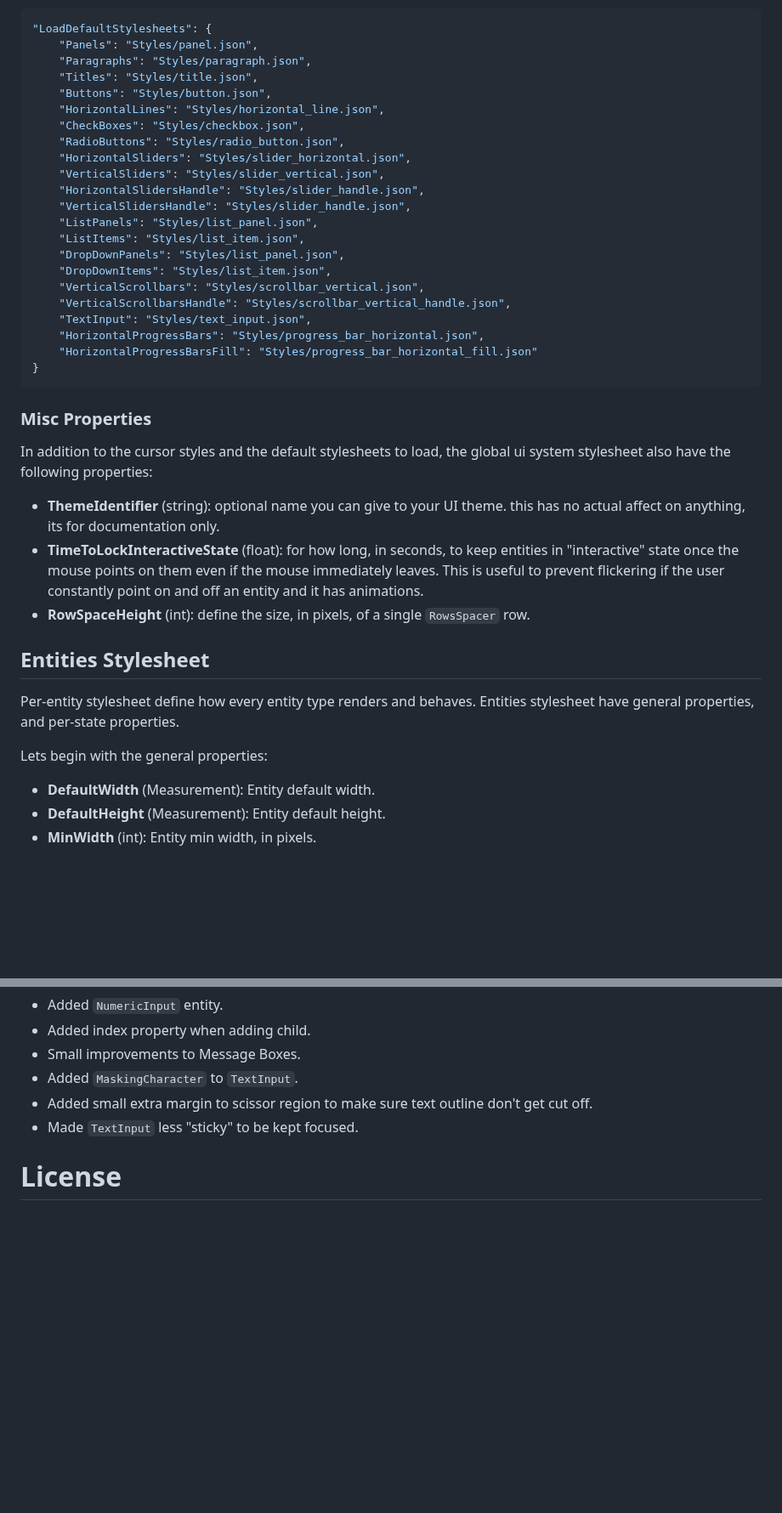
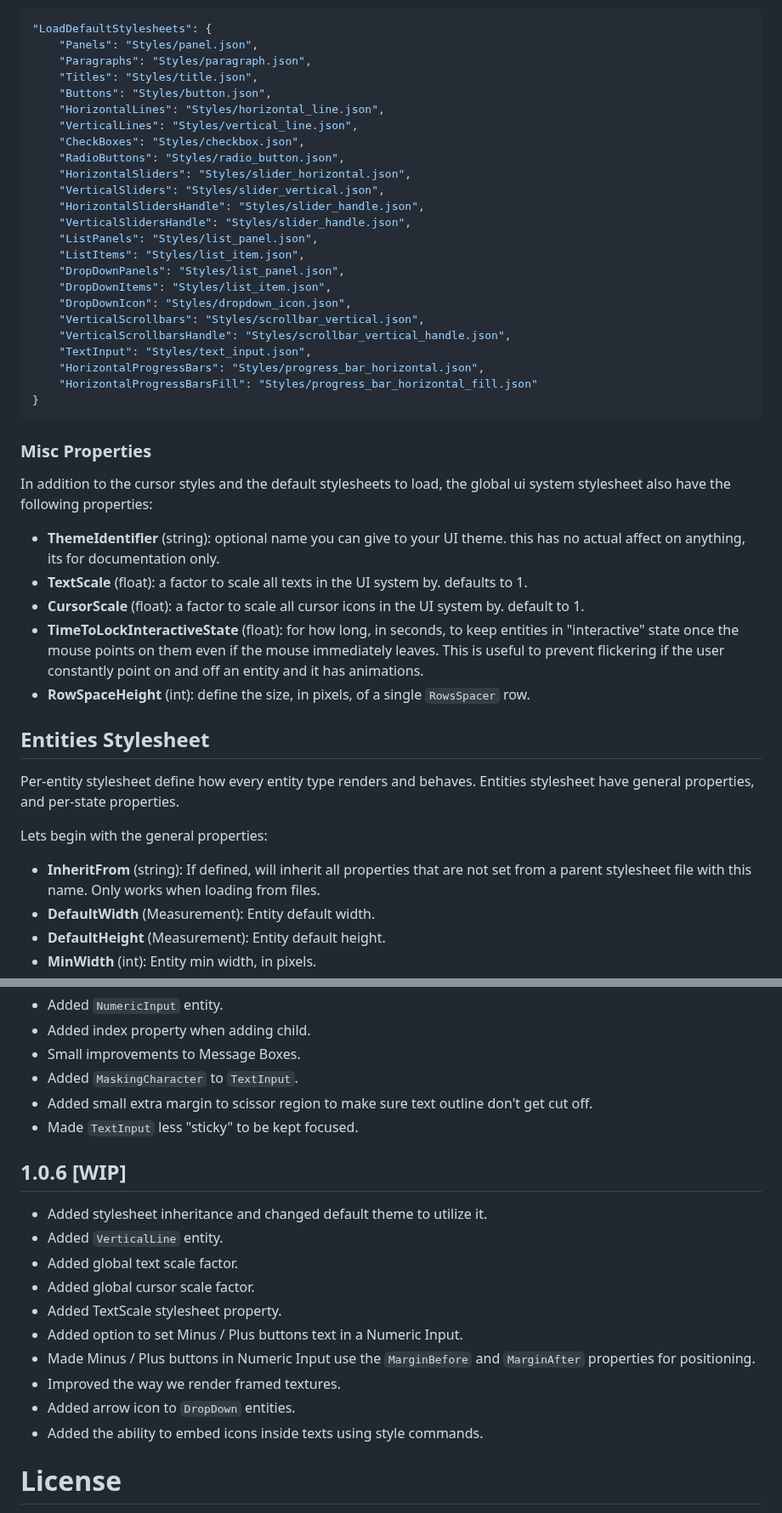
Before and after one commit to RonenNess/Iguina, a Markdown page: readme.md, 2 parts joined by grey strips. Shown at 85% size. GitHub-like rendering; blank space fills up the shorter version.

```diff
--- a/readme.md
+++ b/readme.md
@@ -677,6 +677,7 @@ The map of default stylesheets to load is a simple dictionary of <string, string
 	"Titles": "Styles/title.json",
 	"Buttons": "Styles/button.json",
 	"HorizontalLines": "Styles/horizontal_line.json",
+    "VerticalLines": "Styles/vertical_line.json",
 	"CheckBoxes": "Styles/checkbox.json",
 	"RadioButtons": "Styles/radio_button.json",
 	"HorizontalSliders": "Styles/slider_horizontal.json",
@@ -687,6 +688,7 @@ The map of default stylesheets to load is a simple dictionary of <string, string
 	"ListItems": "Styles/list_item.json",
 	"DropDownPanels": "Styles/list_panel.json",
 	"DropDownItems": "Styles/list_item.json",
+    "DropDownIcon": "Styles/dropdown_icon.json",
 	"VerticalScrollbars": "Styles/scrollbar_vertical.json",
 	"VerticalScrollbarsHandle": "Styles/scrollbar_vertical_handle.json",
 	"TextInput": "Styles/text_input.json",
@@ -700,6 +702,8 @@ The map of default stylesheets to load is a simple dictionary of <string, string
 In addition to the cursor styles and the default stylesheets to load, the global ui system stylesheet also have the following properties:
 
 * **ThemeIdentifier** (string): optional name you can give to your UI theme. this has no actual affect on anything, its for documentation only.
+* **TextScale** (float): a factor to scale all texts in the UI system by. defaults to 1.
+* **CursorScale** (float): a factor to scale all cursor icons in the UI system by. default to 1.
 * **TimeToLockInteractiveState** (float): for how long, in seconds, to keep entities in "interactive" state once the mouse points on them even if the mouse immediately leaves. This is useful to prevent flickering if the user constantly point on and off an entity and it has animations.
 * **RowSpaceHeight** (int): define the size, in pixels, of a single `RowsSpacer` row.
 
@@ -711,6 +715,7 @@ Entities stylesheet have general properties, and per-state properties.
 
 Lets begin with the general properties:
 
+* **InheritFrom** (string): If defined, will inherit all properties that are not set from a parent stylesheet file with this name. Only works when loading from files.
 * **DefaultWidth** (Measurement): Entity default width.
 * **DefaultHeight** (Measurement): Entity default height.
 * **MinWidth** (int): Entity min width, in pixels.
@@ -1259,6 +1275,19 @@ An empty entity that creates an extra space between rows of entities, with const
 - Added small extra margin to scissor region to make sure text outline don't get cut off.
 - Made `TextInput` less "sticky" to be kept focused.
 
+## 1.0.6 [WIP]
+
+- Added stylesheet inheritance and changed default theme to utilize it.
+- Added `VerticalLine` entity.
+- Added global text scale factor.
+- Added global cursor scale factor.
+- Added TextScale stylesheet property.
+- Added option to set Minus / Plus buttons text in a Numeric Input.
+- Made Minus / Plus buttons in Numeric Input use the `MarginBefore` and `MarginAfter` properties for positioning.
+- Improved the way we render framed textures.
+- Added arrow icon to `DropDown` entities.
+- Added the ability to embed icons inside texts using style commands.
+
 # License
 
 `Iguina` is distributed with the permissive MIT license.
```
Also changed, not shown: other parts of readme.md (+15 -4 lines), ReadmeAssets/entity-numericinput.png (added), ReadmeAssets/entity-vl.png (added), 1 other file.
